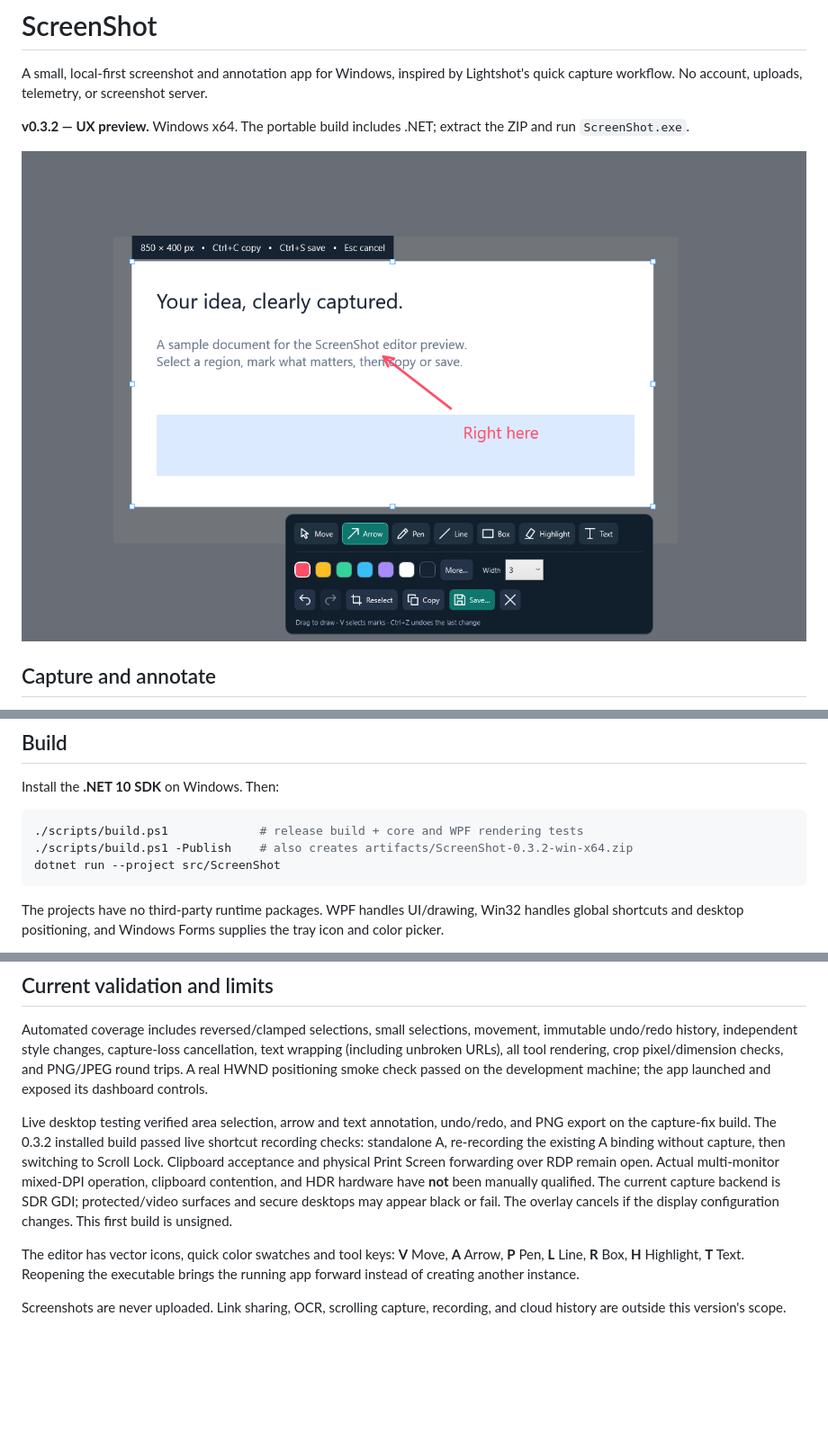
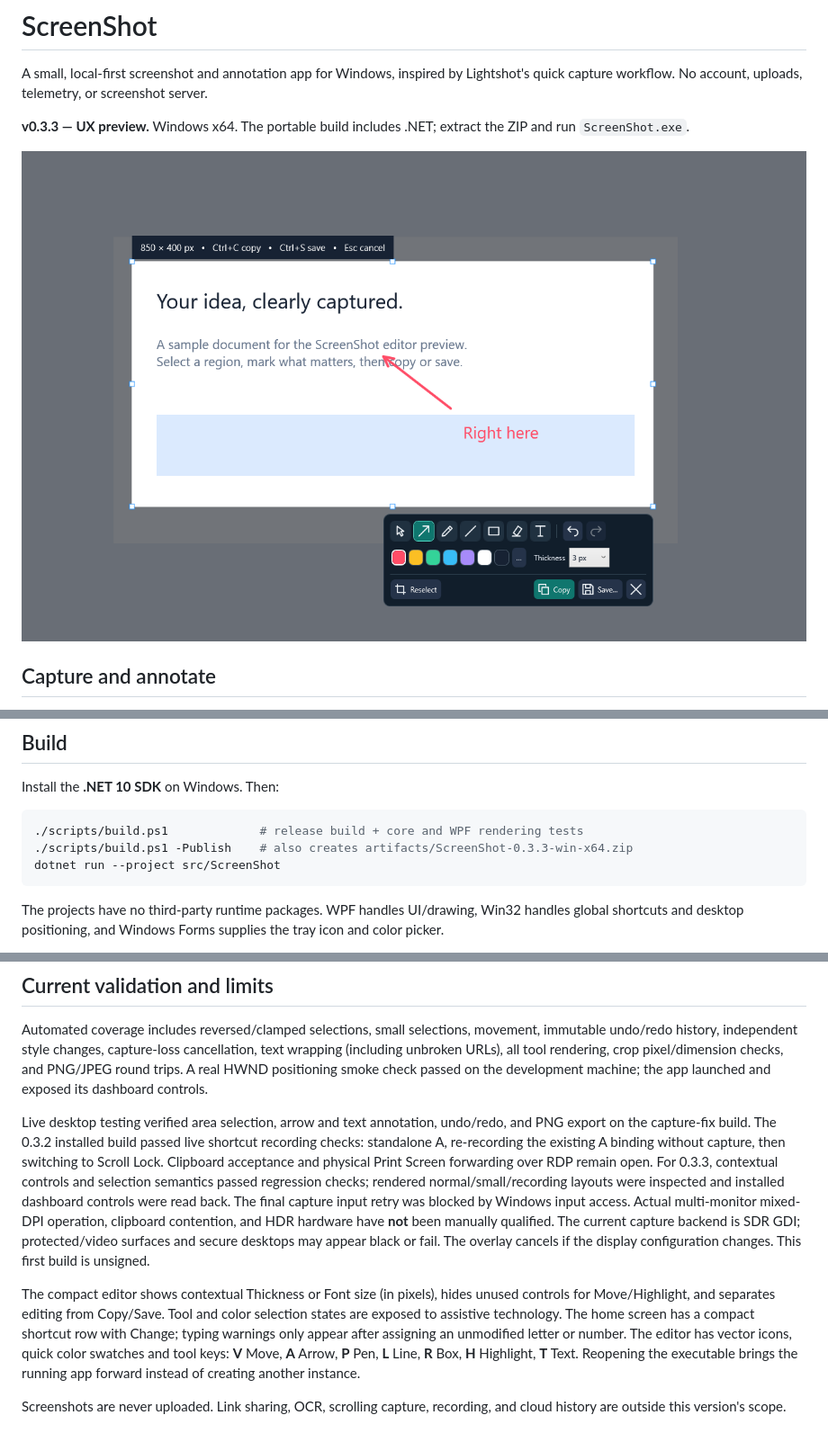
Before and after one commit to burakistikam/ScreenShot, a Markdown page: README.md, 3 parts joined by grey strips. Shown at 90% size. GitHub-like rendering; pictures changed too: docs/images/editor.png; blank space fills up the shorter version.

Commit message:
Simplify capture UI and make editor styling contextual

````diff
--- a/README.md
+++ b/README.md
@@ -2,7 +2,7 @@
 
 A small, local-first screenshot and annotation app for Windows, inspired by Lightshot's quick capture workflow. No account, uploads, telemetry, or screenshot server.
 
-**v0.3.2 — UX preview.** Windows x64. The portable build includes .NET; extract the ZIP and run `ScreenShot.exe`.
+**v0.3.3 — UX preview.** Windows x64. The portable build includes .NET; extract the ZIP and run `ScreenShot.exe`.
 
 ![Editor preview using synthetic sample content](docs/images/editor.png)
 
@@ -25,7 +25,7 @@ Install the **.NET 10 SDK** on Windows. Then:
 
 ```powershell
 ./scripts/build.ps1             # release build + core and WPF rendering tests
-./scripts/build.ps1 -Publish    # also creates artifacts/ScreenShot-0.3.2-win-x64.zip
+./scripts/build.ps1 -Publish    # also creates artifacts/ScreenShot-0.3.3-win-x64.zip
 dotnet run --project src/ScreenShot
 ```
 
@@ -43,8 +43,8 @@ This briefly opens a synthetic overlay and verifies its physical HWND bounds. Pr
 
 Automated coverage includes reversed/clamped selections, small selections, movement, immutable undo/redo history, independent style changes, capture-loss cancellation, text wrapping (including unbroken URLs), all tool rendering, crop pixel/dimension checks, and PNG/JPEG round trips. A real HWND positioning smoke check passed on the development machine; the app launched and exposed its dashboard controls.
 
-Live desktop testing verified area selection, arrow and text annotation, undo/redo, and PNG export on the capture-fix build. The 0.3.2 installed build passed live shortcut recording checks: standalone A, re-recording the existing A binding without capture, then switching to Scroll Lock. Clipboard acceptance and physical Print Screen forwarding over RDP remain open. Actual multi-monitor mixed-DPI operation, clipboard contention, and HDR hardware have **not** been manually qualified. The current capture backend is SDR GDI; protected/video surfaces and secure desktops may appear black or fail. The overlay cancels if the display configuration changes. This first build is unsigned.
+Live desktop testing verified area selection, arrow and text annotation, undo/redo, and PNG export on the capture-fix build. The 0.3.2 installed build passed live shortcut recording checks: standalone A, re-recording the existing A binding without capture, then switching to Scroll Lock. Clipboard acceptance and physical Print Screen forwarding over RDP remain open. For 0.3.3, contextual controls and selection semantics passed regression checks; rendered normal/small/recording layouts were inspected and installed dashboard controls were read back. The final capture input retry was blocked by Windows input access. Actual multi-monitor mixed-DPI operation, clipboard contention, and HDR hardware have **not** been manually qualified. The current capture backend is SDR GDI; protected/video surfaces and secure desktops may appear black or fail. The overlay cancels if the display configuration changes. This first build is unsigned.
 
-The editor has vector icons, quick color swatches and tool keys: **V** Move, **A** Arrow, **P** Pen, **L** Line, **R** Box, **H** Highlight, **T** Text. Reopening the executable brings the running app forward instead of creating another instance.
+The compact editor shows contextual Thickness or Font size (in pixels), hides unused controls for Move/Highlight, and separates editing from Copy/Save. Tool and color selection states are exposed to assistive technology. The home screen has a compact shortcut row with Change; typing warnings only appear after assigning an unmodified letter or number. The editor has vector icons, quick color swatches and tool keys: **V** Move, **A** Arrow, **P** Pen, **L** Line, **R** Box, **H** Highlight, **T** Text. Reopening the executable brings the running app forward instead of creating another instance.
 
 Screenshots are never uploaded. Link sharing, OCR, scrolling capture, recording, and cloud history are outside this version's scope.
````
Also changed, not shown: docs/images/dashboard.png, 7 other files.
